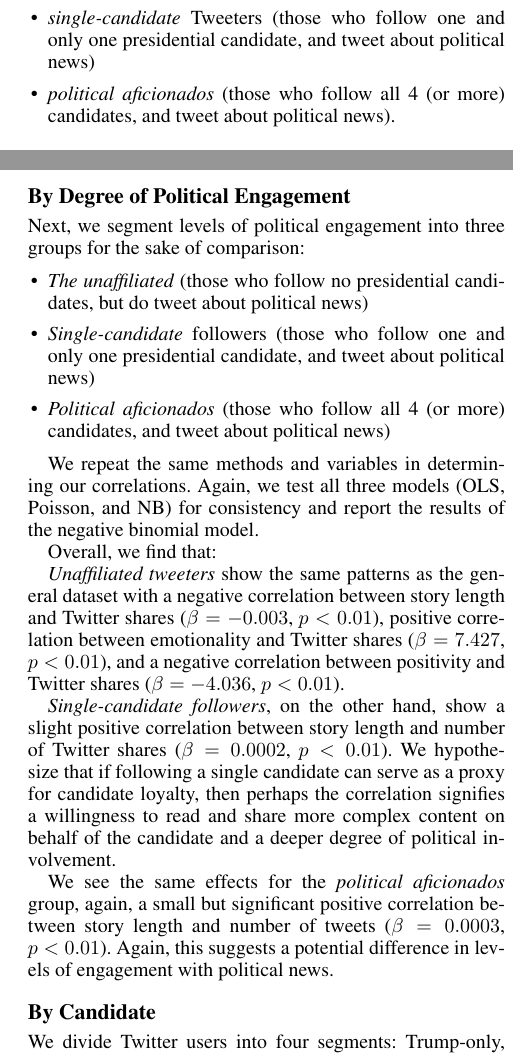
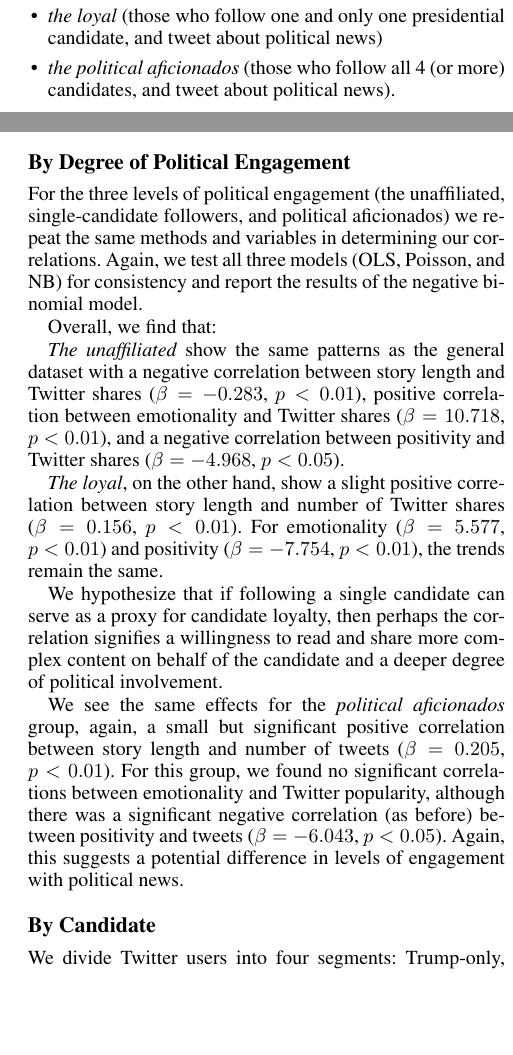
Before and after one commit to sbchou/ICWSM-17, a LaTeX paper (LaTeX/nasty-brutish-short.tex): two parts of the columns of pages 5 and 6 of 7, joined at a grey line, cut so that both start at the same text, the shorter picture padded with empty space. Compiled offline with pdfLaTeX.

Commit message:
Update political engagement section with new correct regression models

```diff
--- a/LaTeX/nasty-brutish-short.tex
+++ b/LaTeX/nasty-brutish-short.tex
@@ -345,8 +345,8 @@ In the following analyses, we segment levels of political engagement into three
 
 \begin{itemize}
   \item \emph{the unaffiliated} (those who follow no presidential candidates, but do tweet about political news)
-  \item \emph{single-candidate} Tweeters (those who follow one and only one presidential candidate, and tweet about political news)
-  \item \emph{political aficionados} (those who follow all 4 (or more) candidates, and tweet about political news).
+  \item \emph{the loyal} (those who follow one and only one presidential candidate, and tweet about political news)
+  \item \emph{the political aficionados} (those who follow all 4 (or more) candidates, and tweet about political news).
 \end{itemize}
 
 
@@ -566,24 +566,90 @@ This finding supports \textbf{H3:} Positivity has a \emph{negative} correlation
 
 \subsection{By Degree of Political Engagement}
 
-Next, we segment levels of political engagement into three groups for the sake of comparison:
+For the three levels of political engagement (the unaffiliated, single-candidate followers, and political aficionados) we repeat the same methods and variables in determining our correlations. Again, we test all three models (OLS, Poisson, and NB) for consistency and report the results of the negative binomial model.
 
-\begin{itemize}
-  \item \emph{The unaffiliated} (those who follow no presidential candidates, but do tweet about political news)
-  \item \emph{Single-candidate} followers (those who follow one and only one presidential candidate, and tweet about political news)
-  \item \emph{Political aficionados} (those who follow all 4 (or more) candidates, and tweet about political news)
-\end{itemize}
-
-We repeat the same methods and variables in determining our correlations. Again, we test all three models (OLS, Poisson, and NB) for consistency and report the results of the negative binomial model.
 
 Overall, we find that:
 
-\emph{Unaffiliated tweeters} show the same patterns as the general dataset with a negative correlation between story length and Twitter shares ($\beta=-0.003$, $p<0.01$), positive correlation between emotionality and Twitter shares ($\beta=7.427$, $p<0.01$), and a negative correlation between positivity and Twitter shares ($\beta=-4.036$, $p<0.01$).
 
-\emph{Single-candidate followers}, on the other hand, show a slight positive correlation between story length and number of Twitter shares ($\beta=0.0002$, $p<0.01$). We hypothesize that if following a single candidate can serve as a proxy for candidate loyalty, then perhaps the correlation signifies a willingness to read and share more complex content on behalf of the candidate and a deeper degree of political involvement.
+\emph{The unaffiliated} show the same patterns as the general dataset with a negative correlation between story length and Twitter shares ($\beta=-0.283$, $p<0.01$), positive correlation between emotionality and Twitter shares ($\beta=10.718$, $p<0.01$), and a negative correlation between positivity and Twitter shares ($\beta=-4.968$, $p<0.05$).
 
-We see the same effects for the \emph{political aficionados} group, again, a small but significant positive correlation between story length and number of tweets ($\beta=0.0003$, $p<0.01$). Again, this suggests a potential difference in levels of engagement with political news.
+\emph{The loyal}, on the other hand, show a slight positive correlation between story length and number of Twitter shares ($\beta=0.156$, $p<0.01$). For emotionality ($\beta=5.577$, $p<0.01$) and positivity ($\beta=-7.754$, $p<0.01$), the trends remain the same.
 
+ We hypothesize that if following a single candidate can serve as a proxy for candidate loyalty, then perhaps the correlation signifies a willingness to read and share more complex content on behalf of the candidate and a deeper degree of political involvement.
+
+We see the same effects for the \emph{political aficionados} group, again, a small but significant positive correlation between story length and number of tweets ($\beta=0.205$, $p<0.01$). For this group, we found no significant correlations between emotionality and Twitter popularity, although there was a significant negative correlation (as before) between positivity and tweets ($\beta=-6.043$, $p<0.05$). Again, this suggests a potential difference in levels of engagement with political news.
+
+
+% % Table created by stargazer v.5.2 by Marek Hlavac, Harvard University. E-mail: hlavac at fas.harvard.edu
+% % Date and time: Tue, Dec 27, 2016 - 12:45:31
+% \begin{table}[!htbp] \centering
+%   \caption{Story Popularity vs. Story Traits, Single-Candidate Followers}
+%   \label{}
+% \begin{tabular}{@{\extracolsep{5pt}}lc}
+% \\[-1.8ex]\hline
+% \hline \\[-1.8ex]
+%  & \multicolumn{1}{c}{\textit{Dependent variable:}} \\
+% \cline{2-2}
+% \\[-1.8ex] & num\_tweets \\
+% \hline \\[-1.8ex]
+%  log(wc) & 0.156$^{***}$ \\
+%   & (0.018) \\
+%   & \\
+%  emotionality & 5.577$^{***}$ \\
+%   & (1.923) \\
+%   & \\
+%  positivity & $-$7.754$^{***}$ \\
+%   & (2.200) \\
+%   & \\
+%  Constant & 1.125$^{***}$ \\
+%   & (0.130) \\
+%   & \\
+% \hline \\[-1.8ex]
+% Observations & 2,581 \\
+% Log Likelihood & $-$8,429.152 \\
+% $\theta$ & 1.351$^{***}$  (0.040) \\
+% Akaike Inf. Crit. & 16,866.300 \\
+% \hline
+% \hline \\[-1.8ex]
+% \textit{Note:}  & \multicolumn{1}{r}{$^{*}$p$<$0.1; $^{**}$p$<$0.05; $^{***}$p$<$0.01} \\
+% \end{tabular}
+% \end{table}
+
+% % Table created by stargazer v.5.2 by Marek Hlavac, Harvard University. E-mail: hlavac at fas.harvard.edu
+% % Date and time: Tue, Dec 27, 2016 - 12:47:43
+% \begin{table}[!htbp] \centering
+%   \caption{Story Popularity vs. Story Traits, Political Aficionados}
+%   \label{}
+% \begin{tabular}{@{\extracolsep{5pt}}lc}
+% \\[-1.8ex]\hline
+% \hline \\[-1.8ex]
+%  & \multicolumn{1}{c}{\textit{Dependent variable:}} \\
+% \cline{2-2}
+% \\[-1.8ex] & num\_tweets \\
+% \hline \\[-1.8ex]
+%  log(wc) & 0.205$^{***}$ \\
+%   & (0.022) \\
+%   & \\
+%  emotionality & $-$0.656 \\
+%   & (2.330) \\
+%   & \\
+%  positivity & $-$6.043$^{**}$ \\
+%   & (2.753) \\
+%   & \\
+%  Constant & $-$0.085 \\
+%   & (0.160) \\
+%   & \\
+% \hline \\[-1.8ex]
+% Observations & 1,841 \\
+% Log Likelihood & $-$4,224.546 \\
+% $\theta$ & 2.370$^{***}$  (0.119) \\
+% Akaike Inf. Crit. & 8,457.093 \\
+% \hline
+% \hline \\[-1.8ex]
+% \textit{Note:}  & \multicolumn{1}{r}{$^{*}$p$<$0.1; $^{**}$p$<$0.05; $^{***}$p$<$0.01} \\
+% \end{tabular}
+% \end{table}
 
 \subsection{By Candidate}
 
```
Also changed, not shown: LaTeX/nasty-brutish-short.pdf, 1 other file.
